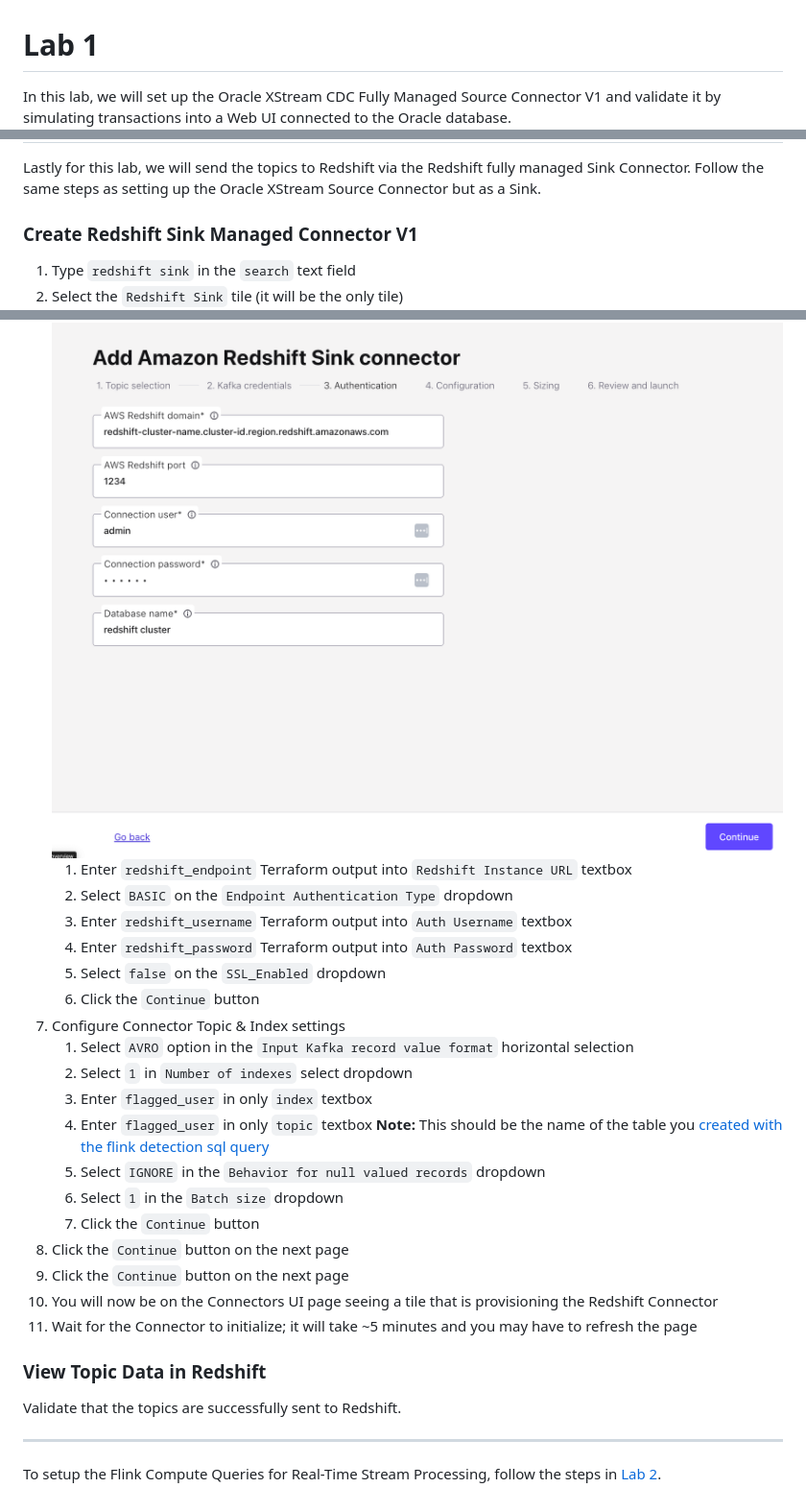
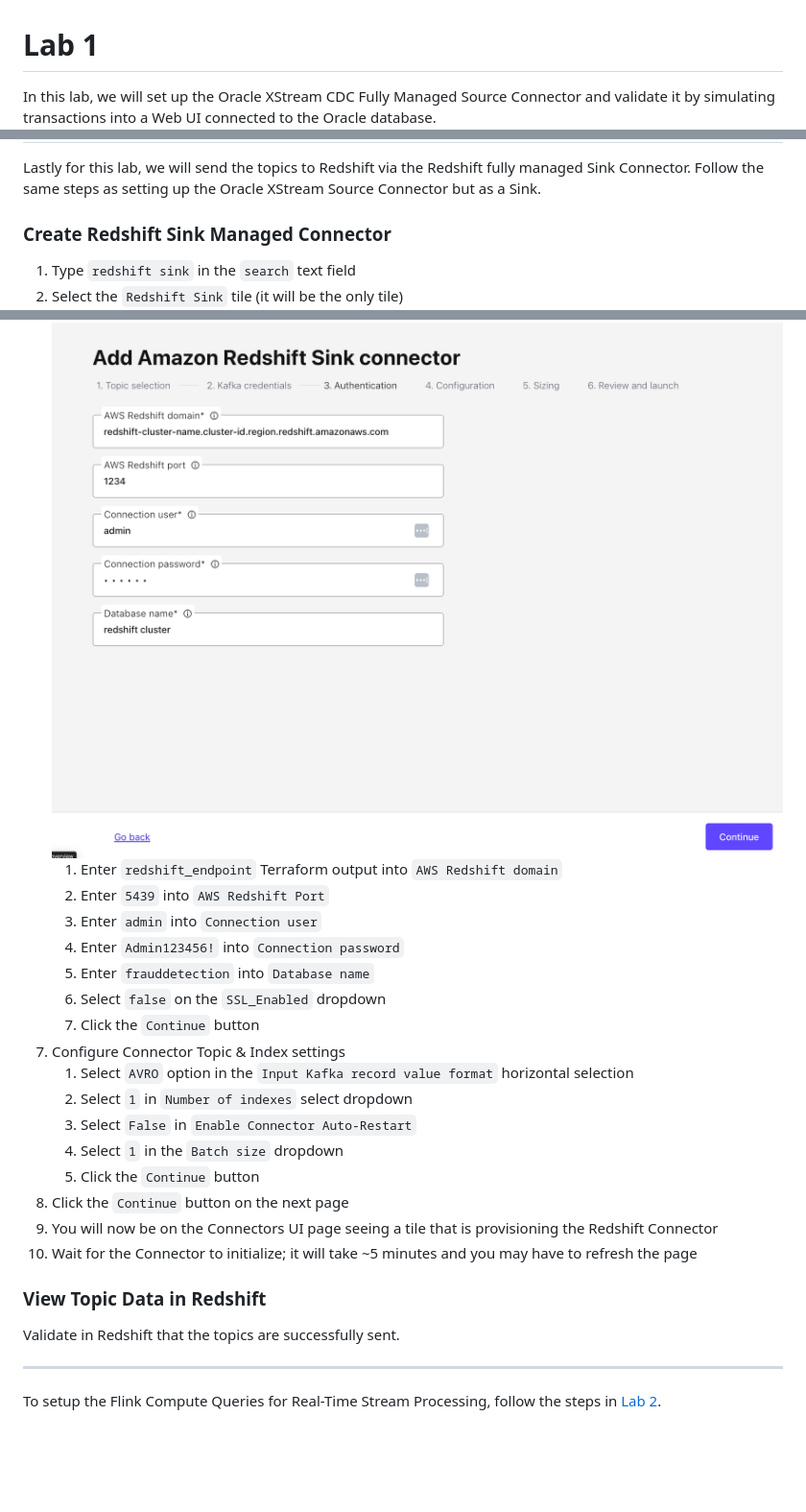
Before and after one commit to confluentinc/demo-dsp-fraud-detection, a Markdown page: LAB1/LAB1-README.md, 3 parts joined by grey strips. Shown: that part at 96% size. Rendered like a GitHub page; blank space fills up the shorter version.

Commit message:
Update LAB1-README.md
updated redshift section in lab 1 readme

```diff
--- a/LAB1/LAB1-README.md
+++ b/LAB1/LAB1-README.md
@@ -1,5 +1,5 @@
 # Lab 1
-In this lab, we will set up the Oracle XStream CDC Fully Managed Source Connector V1 and validate it by simulating transactions into a Web UI connected to the Oracle database.
+In this lab, we will set up the Oracle XStream CDC Fully Managed Source Connector and validate it by simulating transactions into a Web UI connected to the Oracle database.
 ![Architecture](./assets/lab1_architecture_connector.png)
 
 ---
@@ -95,7 +95,7 @@ Now that all the Infrastructure is provisioned and the database connector is pro
 ## Set Up Redshift Fully Managed Sink Connector
 Lastly for this lab, we will send the topics to Redshift via the Redshift fully managed Sink Connector. Follow the same steps as setting up the Oracle XStream Source Connector but as a Sink.
 
-### Create Redshift Sink Managed Connector V1
+### Create Redshift Sink Managed Connector
 
 1. Type `redshift sink` in the `search` text field
 2. Select the `Redshift Sink` tile (it will be the only tile)![redshift_connector.png](./assets/redshiftconnector.png)
@@ -108,25 +108,23 @@ Lastly for this lab, we will send the topics to Redshift via the Redshift fully
 6. Configure Connector Authentication settings ![redshift_auth_settings.png](./assets/redshift_auth_settings.png)
-   1. Enter `redshift_endpoint` Terraform output into `Redshift Instance URL` textbox
-   2. Select `BASIC` on the `Endpoint Authentication Type` dropdown
-   3. Enter `redshift_username` Terraform output into `Auth Username` textbox
-   4. Enter `redshift_password` Terraform output into `Auth Password` textbox
-   5. Select `false` on the `SSL_Enabled` dropdown
-   6. Click the `Continue` button
+   1. Enter `redshift_endpoint` Terraform output into `AWS Redshift domain`
+   2. Enter `5439` into `AWS Redshift Port`
+   3. Enter `admin` into `Connection user`
+   4. Enter `Admin123456!` into `Connection password`
+   5. Enter `frauddetection` into `Database name`
+   6. Select `false` on the `SSL_Enabled` dropdown
+   7. Click the `Continue` button
 7. Configure Connector Topic & Index settings
    1. Select `AVRO` option in the `Input Kafka record value format` horizontal selection
    2. Select `1` in `Number of indexes` select dropdown
-   3. Enter `flagged_user` in only `index` textbox
-   4. Enter `flagged_user` in only `topic` textbox **Note:** This should be the name of the table you [created with the flink detection sql query](#create-real-time-flink-processing-to-identify-fraudulent-events)
-   5. Select `IGNORE` in the `Behavior for null valued records` dropdown
-   6. Select `1` in the `Batch size` dropdown
-   7. Click the `Continue` button
+   3. Select `False` in `Enable Connector Auto-Restart`
+   4. Select `1` in the `Batch size` dropdown
+   5. Click the `Continue` button
 8. Click the `Continue` button on the next page
-9. Click the `Continue` button on the next page
-10. You will now be on the Connectors UI page seeing a tile that is provisioning the Redshift Connector
-11. Wait for the Connector to initialize; it will take ~5 minutes and you may have to refresh the page
+9. You will now be on the Connectors UI page seeing a tile that is provisioning the Redshift Connector
+10. Wait for the Connector to initialize; it will take ~5 minutes and you may have to refresh the page
 
 ### View Topic Data in Redshift
-Validate that the topics are successfully sent to Redshift.
+Validate in Redshift that the topics are successfully sent.
 
 ---
 
```
Also changed, not shown: other parts of LAB1/LAB1-README.md (+3 -3 lines).
